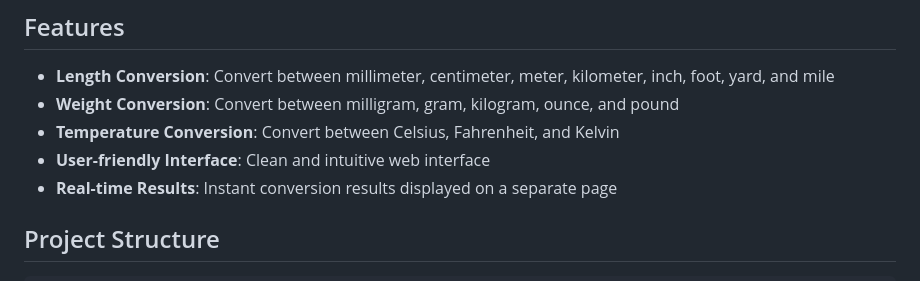
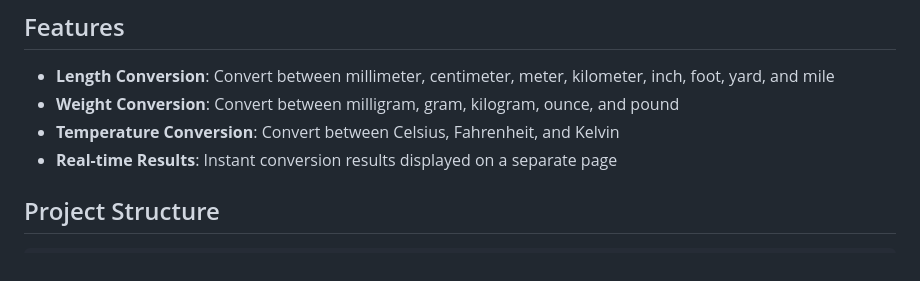
Before and after one commit to comdotvince/unit-converter, a Markdown page: README.md, the part around the change. GitHub-like rendering.

```diff
--- a/README.md
+++ b/README.md
@@ -9,7 +9,6 @@ A project Solution at [roadmap.sh](https://roadmap.sh/projects/unit-converter)
 - **Length Conversion**: Convert between millimeter, centimeter, meter, kilometer, inch, foot, yard, and mile
 - **Weight Conversion**: Convert between milligram, gram, kilogram, ounce, and pound
 - **Temperature Conversion**: Convert between Celsius, Fahrenheit, and Kelvin
-- **User-friendly Interface**: Clean and intuitive web interface
 - **Real-time Results**: Instant conversion results displayed on a separate page
 
 ## Project Structure
```
